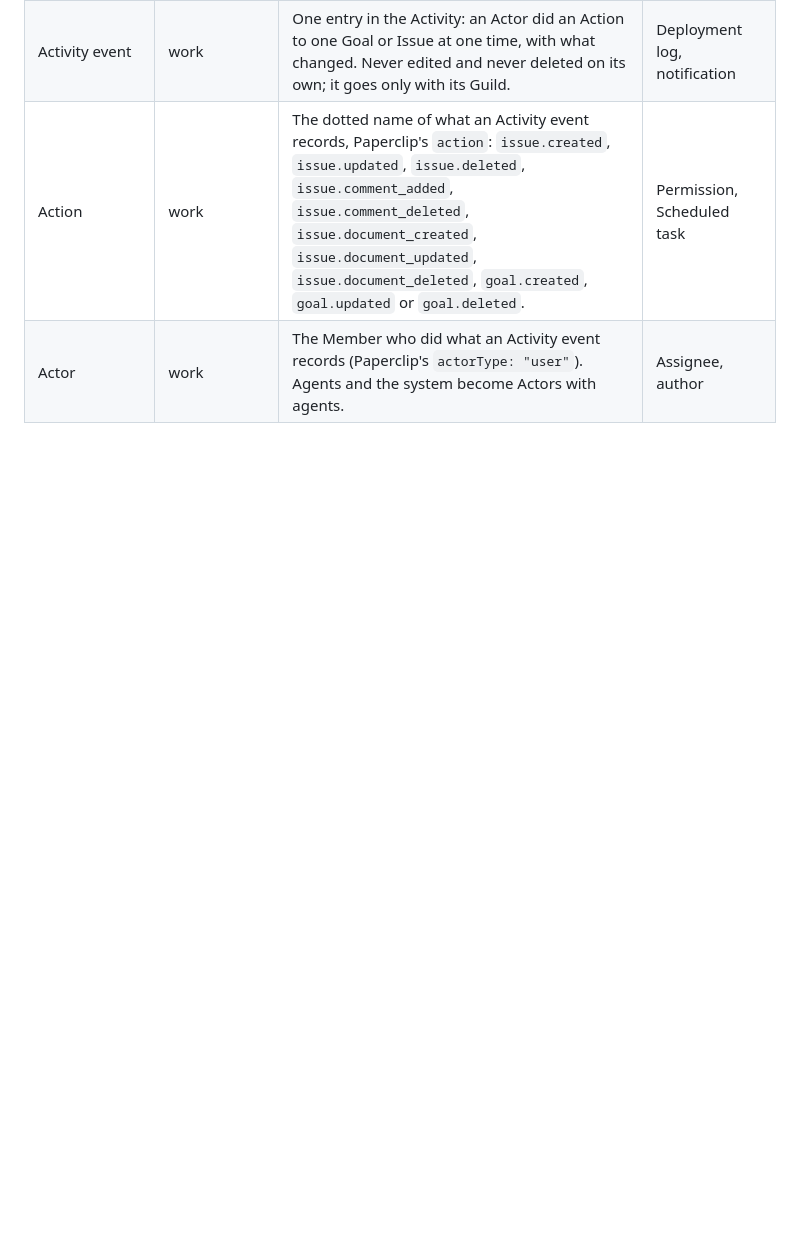
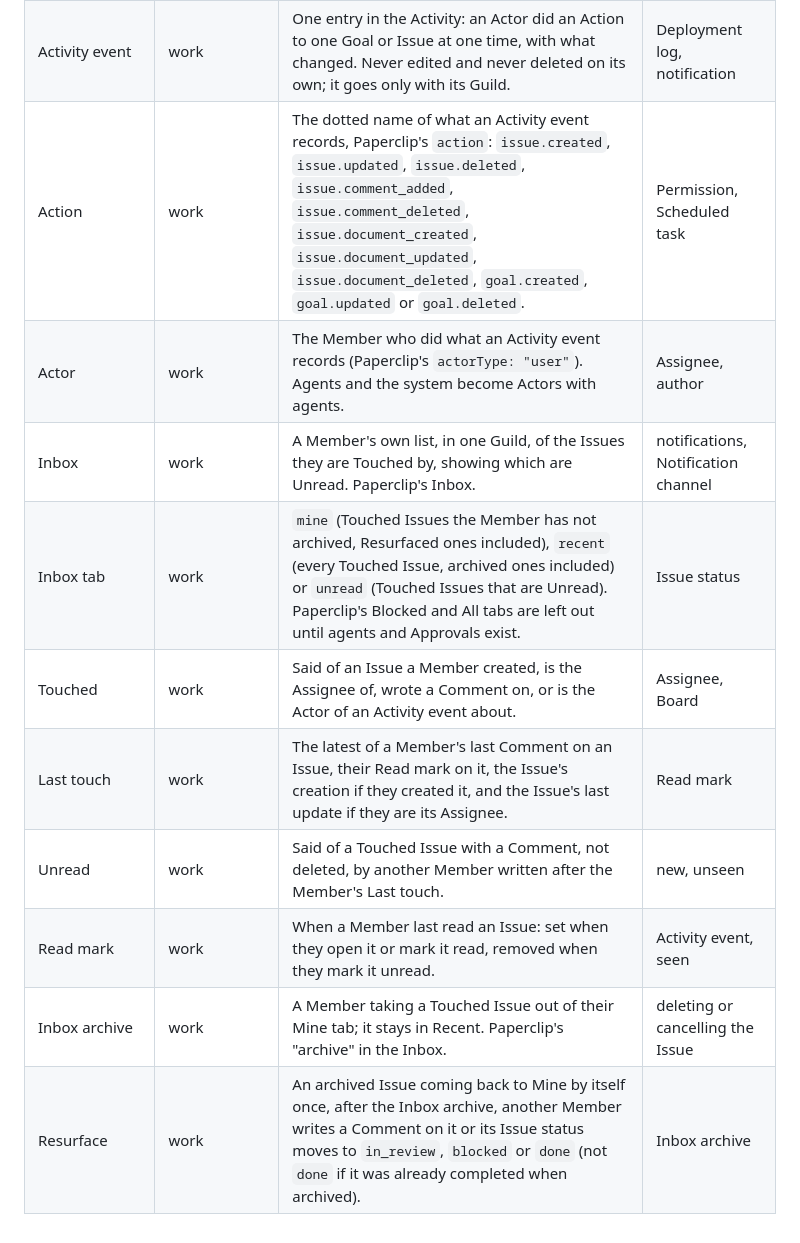
Before and after one commit to jevido/bakery, a Markdown page: docs/domain/glossary.md, the part around the change. Drawn GitHub-style; blank space fills up the shorter version.

Commit message:
docs: the Inbox in the glossary and the work document
Implements planning task: bakery/phases/35-inbox/01-glossary-and-work-document.md

Co-Authored-By: Claude Opus 5.5 <noreply@anthropic.com>

```diff
--- a/docs/domain/glossary.md
+++ b/docs/domain/glossary.md
@@ -149,3 +149,11 @@ document; list them here when people outside the context use them too.
 | Activity event | work | One entry in the Activity: an Actor did an Action to one Goal or Issue at one time, with what changed. Never edited and never deleted on its own; it goes only with its Guild. | Deployment log, notification |
 | Action | work | The dotted name of what an Activity event records, Paperclip's `action`: `issue.created`, `issue.updated`, `issue.deleted`, `issue.comment_added`, `issue.comment_deleted`, `issue.document_created`, `issue.document_updated`, `issue.document_deleted`, `goal.created`, `goal.updated` or `goal.deleted`. | Permission, Scheduled task |
 | Actor | work | The Member who did what an Activity event records (Paperclip's `actorType: "user"`). Agents and the system become Actors with agents. | Assignee, author |
+| Inbox | work | A Member's own list, in one Guild, of the Issues they are Touched by, showing which are Unread. Paperclip's Inbox. | notifications, Notification channel |
+| Inbox tab | work | `mine` (Touched Issues the Member has not archived, Resurfaced ones included), `recent` (every Touched Issue, archived ones included) or `unread` (Touched Issues that are Unread). Paperclip's Blocked and All tabs are left out until agents and Approvals exist. | Issue status |
+| Touched | work | Said of an Issue a Member created, is the Assignee of, wrote a Comment on, or is the Actor of an Activity event about. | Assignee, Board |
+| Last touch | work | The latest of a Member's last Comment on an Issue, their Read mark on it, the Issue's creation if they created it, and the Issue's last update if they are its Assignee. | Read mark |
+| Unread | work | Said of a Touched Issue with a Comment, not deleted, by another Member written after the Member's Last touch. | new, unseen |
+| Read mark | work | When a Member last read an Issue: set when they open it or mark it read, removed when they mark it unread. | Activity event, seen |
+| Inbox archive | work | A Member taking a Touched Issue out of their Mine tab; it stays in Recent. Paperclip's "archive" in the Inbox. | deleting or cancelling the Issue |
+| Resurface | work | An archived Issue coming back to Mine by itself once, after the Inbox archive, another Member writes a Comment on it or its Issue status moves to `in_review`, `blocked` or `done` (not `done` if it was already completed when archived). | Inbox archive |
```
Also changed, not shown: docs/domain/context-map.md (+2 -2 lines), 1 other file.
